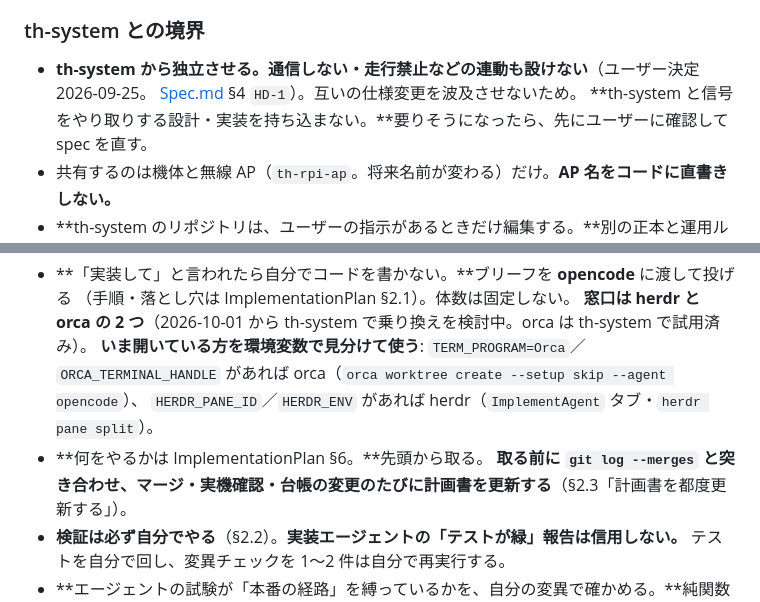
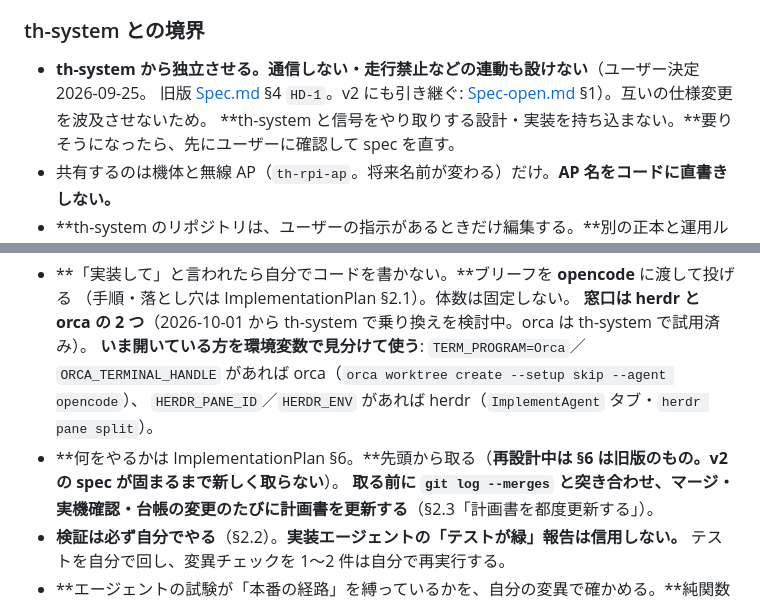
Before and after one commit to TAKA-MEER/hve-system, a Markdown page: CLAUDE.md, 2 parts joined by grey strips. GitHub-like rendering.

Commit message:
docs: 旧版の決定は見直すまで有効とし、HD-1（th-system から独立）を v2 に引き継ぐ
Co-Authored-By: Claude Opus 5.5 <noreply@anthropic.com>

```diff
--- a/CLAUDE.md
+++ b/CLAUDE.md
@@ -46,7 +46,7 @@ th-system（`../th-system`）の完全設計書が「範囲外（別担当）」
 ### th-system との境界
 
 - **th-system から独立させる。通信しない・走行禁止などの連動も設けない**（ユーザー決定 2026-09-25。
-  [Spec.md](docs/plan/archive/v1/spec/Spec.md) §4 `HD-1`）。互いの仕様変更を波及させないため。
+  旧版 [Spec.md](docs/plan/archive/v1/spec/Spec.md) §4 `HD-1`。v2 にも引き継ぐ: [Spec-open.md](docs/plan/spec/Spec-open.md) §1）。互いの仕様変更を波及させないため。
   **th-system と信号をやり取りする設計・実装を持ち込まない。**要りそうになったら、先にユーザーに確認して spec を直す。
 - 共有するのは機体と無線 AP（`th-rpi-ap`。将来名前が変わる）だけ。**AP 名をコードに直書きしない。**
 - **th-system のリポジトリは、ユーザーの指示があるときだけ編集する。**別の正本と運用ルールを持つので、
@@ -63,7 +63,7 @@ th-system（`../th-system`）の完全設計書が「範囲外（別担当）」
   **いま開いている方を環境変数で見分けて使う**:
   `TERM_PROGRAM=Orca`／`ORCA_TERMINAL_HANDLE` があれば orca（`orca worktree create --setup skip --agent opencode`）、
   `HERDR_PANE_ID`／`HERDR_ENV` があれば herdr（`ImplementAgent` タブ・`herdr pane split`）。
-- **何をやるかは ImplementationPlan §6。**先頭から取る。
+- **何をやるかは ImplementationPlan §6。**先頭から取る（**再設計中は §6 は旧版のもの。v2 の spec が固まるまで新しく取らない**）。
   **取る前に `git log --merges` と突き合わせ、マージ・実機確認・台帳の変更のたびに計画書を更新する**（§2.3「計画書を都度更新する」）。
 - **検証は必ず自分でやる**（§2.2）。**実装エージェントの「テストが緑」報告は信用しない。**
   テストを自分で回し、変異チェックを 1〜2 件は自分で再実行する。
```
Also changed, not shown: 1 other file.
